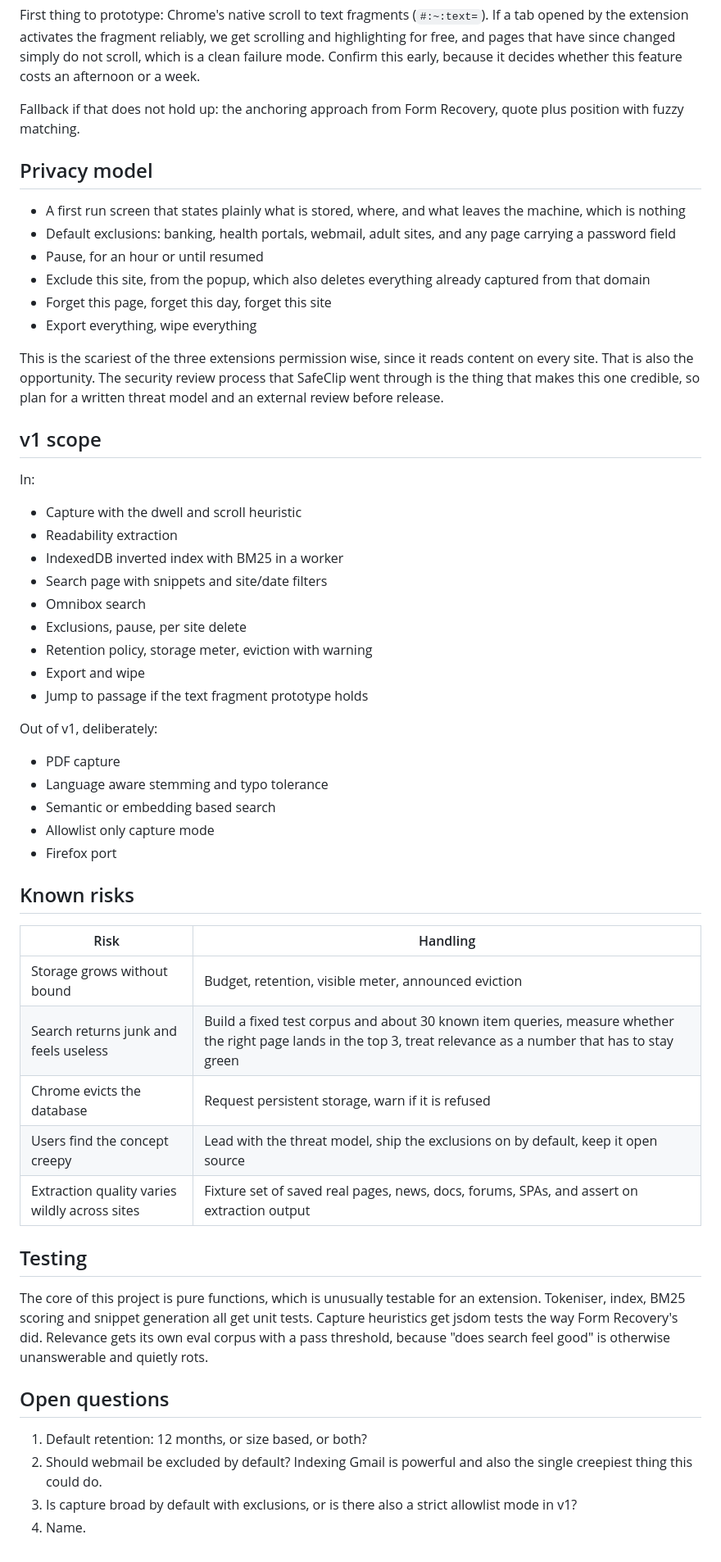
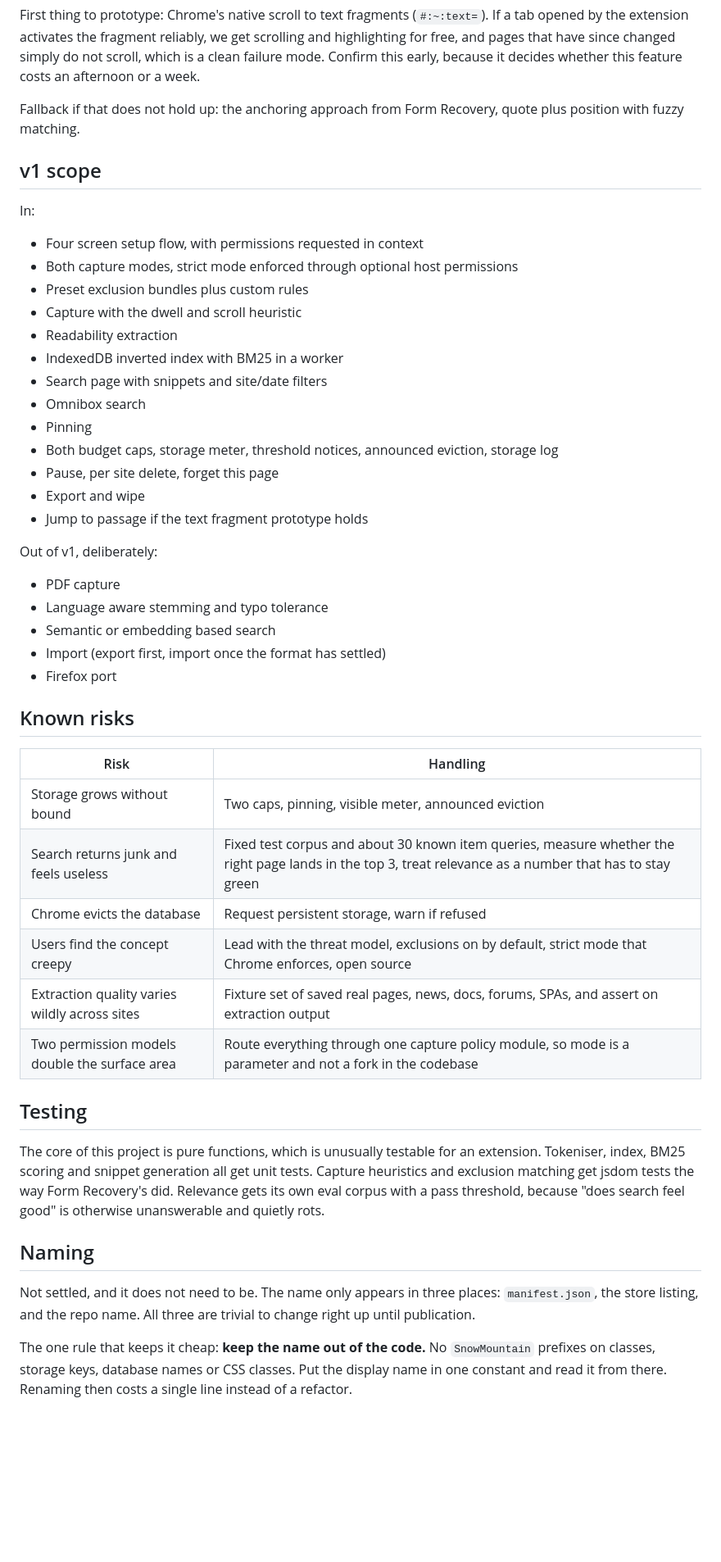
Before and after one commit to kernelandshell-byte/snow-mountain, a Markdown page: BRIEF.md, the part around one of its changes. Shown at 82% size. Drawn GitHub-style; blank space fills up the shorter version.

```diff
--- a/BRIEF.md
+++ b/BRIEF.md
@@ -93,28 +145,21 @@ First thing to prototype: Chrome's native scroll to text fragments (`#:~:text=`)
 
 Fallback if that does not hold up: the anchoring approach from Form Recovery, quote plus position with fuzzy matching.
 
-## Privacy model
-
-- A first run screen that states plainly what is stored, where, and what leaves the machine, which is nothing
-- Default exclusions: banking, health portals, webmail, adult sites, and any page carrying a password field
-- Pause, for an hour or until resumed
-- Exclude this site, from the popup, which also deletes everything already captured from that domain
-- Forget this page, forget this day, forget this site
-- Export everything, wipe everything
-
-This is the scariest of the three extensions permission wise, since it reads content on every site. That is also the opportunity. The security review process that SafeClip went through is the thing that makes this one credible, so plan for a written threat model and an external review before release.
-
 ## v1 scope
 
 In:
 
+- Four screen setup flow, with permissions requested in context
+- Both capture modes, strict mode enforced through optional host permissions
+- Preset exclusion bundles plus custom rules
 - Capture with the dwell and scroll heuristic
 - Readability extraction
 - IndexedDB inverted index with BM25 in a worker
 - Search page with snippets and site/date filters
 - Omnibox search
-- Exclusions, pause, per site delete
-- Retention policy, storage meter, eviction with warning
+- Pinning
+- Both budget caps, storage meter, threshold notices, announced eviction, storage log
+- Pause, per site delete, forget this page
 - Export and wipe
 - Jump to passage if the text fragment prototype holds
 
@@ -123,26 +168,26 @@ Out of v1, deliberately:
 - PDF capture
 - Language aware stemming and typo tolerance
 - Semantic or embedding based search
-- Allowlist only capture mode
+- Import (export first, import once the format has settled)
 - Firefox port
 
 ## Known risks
 
 | Risk | Handling |
 |---|---|
-| Storage grows without bound | Budget, retention, visible meter, announced eviction |
-| Search returns junk and feels useless | Build a fixed test corpus and about 30 known item queries, measure whether the right page lands in the top 3, treat relevance as a number that has to stay green |
-| Chrome evicts the database | Request persistent storage, warn if it is refused |
-| Users find the concept creepy | Lead with the threat model, ship the exclusions on by default, keep it open source |
+| Storage grows without bound | Two caps, pinning, visible meter, announced eviction |
+| Search returns junk and feels useless | Fixed test corpus and about 30 known item queries, measure whether the right page lands in the top 3, treat relevance as a number that has to stay green |
+| Chrome evicts the database | Request persistent storage, warn if refused |
+| Users find the concept creepy | Lead with the threat model, exclusions on by default, strict mode that Chrome enforces, open source |
 | Extraction quality varies wildly across sites | Fixture set of saved real pages, news, docs, forums, SPAs, and assert on extraction output |
+| Two permission models double the surface area | Route everything through one capture policy module, so mode is a parameter and not a fork in the codebase |
 
 ## Testing
 
-The core of this project is pure functions, which is unusually testable for an extension. Tokeniser, index, BM25 scoring and snippet generation all get unit tests. Capture heuristics get jsdom tests the way Form Recovery's did. Relevance gets its own eval corpus with a pass threshold, because "does search feel good" is otherwise unanswerable and quietly rots.
+The core of this project is pure functions, which is unusually testable for an extension. Tokeniser, index, BM25 scoring and snippet generation all get unit tests. Capture heuristics and exclusion matching get jsdom tests the way Form Recovery's did. Relevance gets its own eval corpus with a pass threshold, because "does search feel good" is otherwise unanswerable and quietly rots.
 
-## Open questions
+## Naming
 
-1. Default retention: 12 months, or size based, or both?
-2. Should webmail be excluded by default? Indexing Gmail is powerful and also the single creepiest thing this could do.
-3. Is capture broad by default with exclusions, or is there also a strict allowlist mode in v1?
-4. Name.
+Not settled, and it does not need to be. The name only appears in three places: `manifest.json`, the store listing, and the repo name. All three are trivial to change right up until publication.
+
+The one rule that keeps it cheap: **keep the name out of the code.** No `SnowMountain` prefixes on classes, storage keys, database names or CSS classes. Put the display name in one constant and read it from there. Renaming then costs a single line instead of a refactor.
```
Also changed, not shown: other parts of BRIEF.md (+65 -13 lines).
